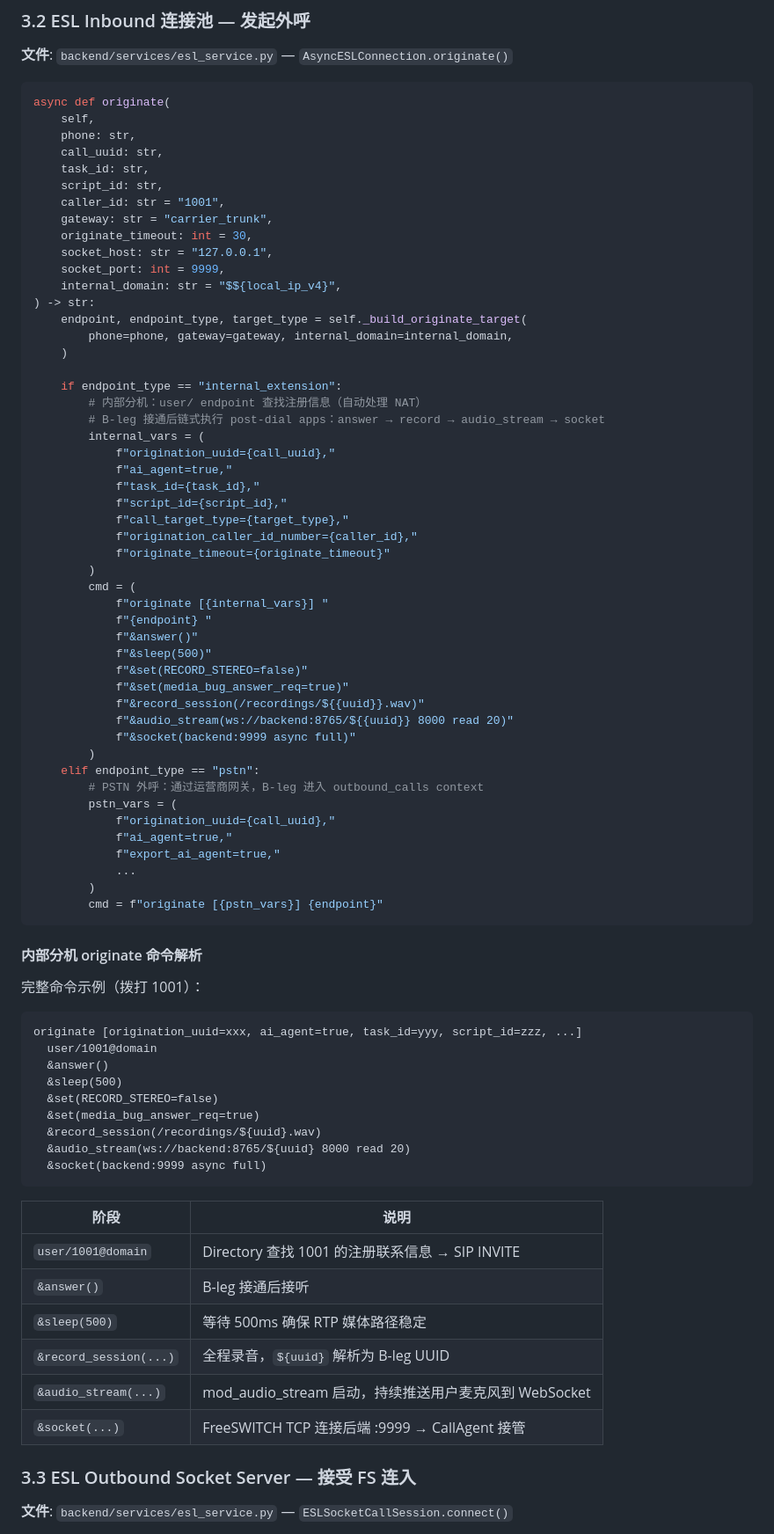
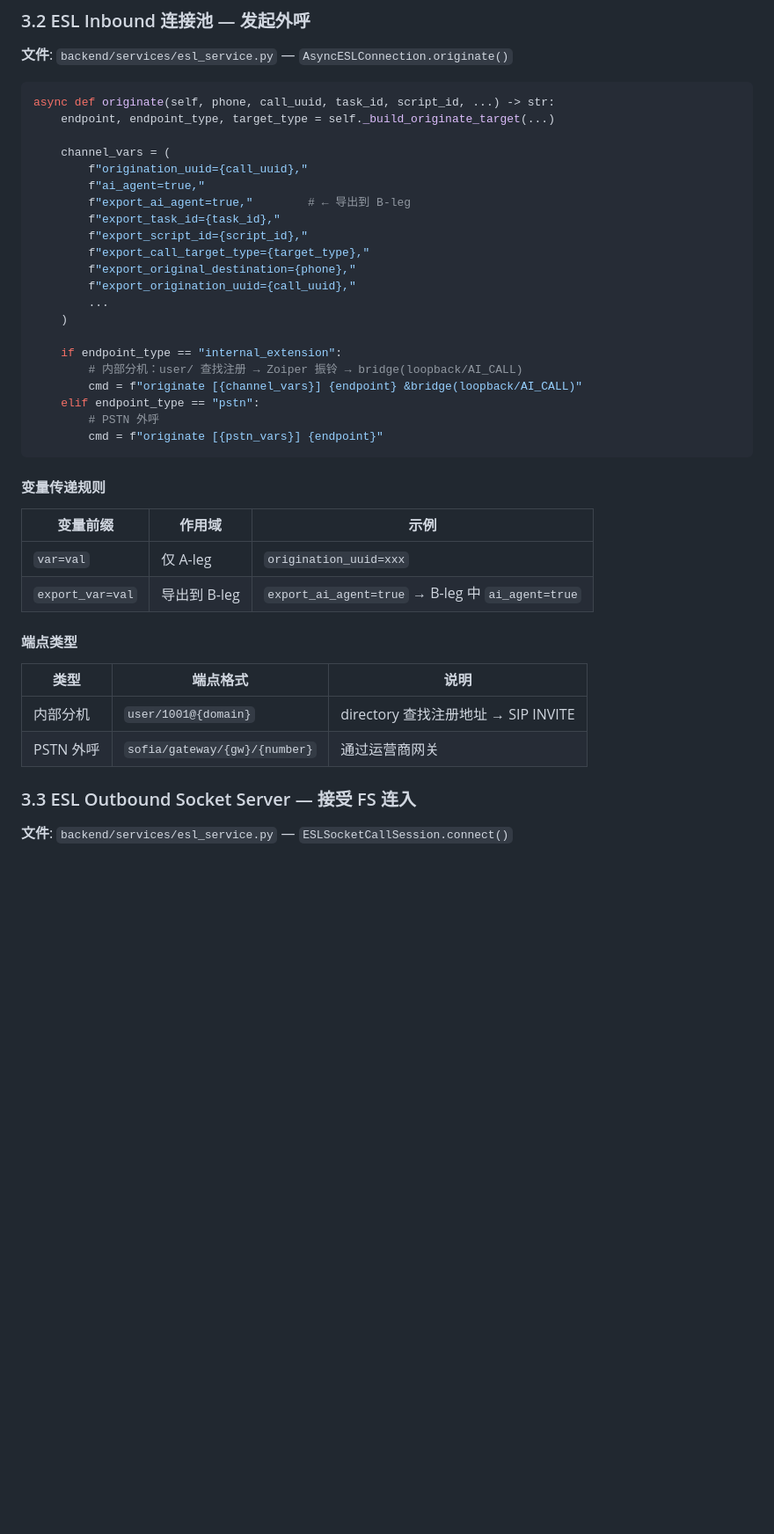
Before and after one commit to hutx/ai-outbound-call, a Markdown page: docs/ai_outbound_call_architecture.md, the part around one of its changes. Shown at 88% size. Drawn GitHub-style; blank space fills up the shorter version.

Commit message:
docs: update architecture doc for restored loopback bridge architecture
Co-Authored-By: Claude Opus 4.6 <noreply@anthropic.com>

````diff
--- a/docs/ai_outbound_call_architecture.md
+++ b/docs/ai_outbound_call_architecture.md
@@ -132,81 +128,42 @@
 **文件**: `backend/services/esl_service.py` — `AsyncESLConnection.originate()`
 
 ```python
-async def originate(
-    self,
-    phone: str,
-    call_uuid: str,
-    task_id: str,
-    script_id: str,
-    caller_id: str = "1001",
-    gateway: str = "carrier_trunk",
-    originate_timeout: int = 30,
-    socket_host: str = "127.0.0.1",
-    socket_port: int = 9999,
-    internal_domain: str = "$${local_ip_v4}",
-) -> str:
-    endpoint, endpoint_type, target_type = self._build_originate_target(
-        phone=phone, gateway=gateway, internal_domain=internal_domain,
+async def originate(self, phone, call_uuid, task_id, script_id, ...) -> str:
+    endpoint, endpoint_type, target_type = self._build_originate_target(...)
+
+    channel_vars = (
+        f"origination_uuid={call_uuid},"
+        f"ai_agent=true,"
+        f"export_ai_agent=true,"        # ← 导出到 B-leg
+        f"export_task_id={task_id},"
+        f"export_script_id={script_id},"
+        f"export_call_target_type={target_type},"
+        f"export_original_destination={phone},"
+        f"export_origination_uuid={call_uuid},"
+        ...
     )
 
     if endpoint_type == "internal_extension":
-        # 内部分机：user/ endpoint 查找注册信息（自动处理 NAT）
-        # B-leg 接通后链式执行 post-dial apps：answer → record → audio_stream → socket
-        internal_vars = (
-            f"origination_uuid={call_uuid},"
-            f"ai_agent=true,"
-            f"task_id={task_id},"
-            f"script_id={script_id},"
-            f"call_target_type={target_type},"
-            f"origination_caller_id_number={caller_id},"
-            f"originate_timeout={originate_timeout}"
-        )
-        cmd = (
-            f"originate [{internal_vars}] "
-            f"{endpoint} "
-            f"&answer()"
-            f"&sleep(500)"
-            f"&set(RECORD_STEREO=false)"
-            f"&set(media_bug_answer_req=true)"
-            f"&record_session(/recordings/${{uuid}}.wav)"
-            f"&audio_stream(ws://backend:8765/${{uuid}} 8000 read 20)"
-            f"&socket(backend:9999 async full)"
-        )
+        # 内部分机：user/ 查找注册 → Zoiper 振铃 → bridge(loopback/AI_CALL)
+        cmd = f"originate [{channel_vars}] {endpoint} &bridge(loopback/AI_CALL)"
     elif endpoint_type == "pstn":
-        # PSTN 外呼：通过运营商网关，B-leg 进入 outbound_calls context
-        pstn_vars = (
-            f"origination_uuid={call_uuid},"
-            f"ai_agent=true,"
-            f"export_ai_agent=true,"
-            ...
-        )
+        # PSTN 外呼
         cmd = f"originate [{pstn_vars}] {endpoint}"
 ```
 
-#### 内部分机 originate 命令解析
+#### 变量传递规则
 
-完整命令示例（拨打 1001）：
+| 变量前缀 | 作用域 | 示例 |
+|----------|--------|------|
+| `var=val` | 仅 A-leg | `origination_uuid=xxx` |
+| `export_var=val` | 导出到 B-leg | `export_ai_agent=true` → B-leg 中 `ai_agent=true` |
 
-```
-originate [origination_uuid=xxx, ai_agent=true, task_id=yyy, script_id=zzz, ...]
-  user/1001@domain
-  &answer()
-  &sleep(500)
-  &set(RECORD_STEREO=false)
-  &set(media_bug_answer_req=true)
-  &record_session(/recordings/${uuid}.wav)
-  &audio_stream(ws://backend:8765/${uuid} 8000 read 20)
-  &socket(backend:9999 async full)
-```
+#### 端点类型
 
-| 阶段 | 说明 |
-|------|------|
-| `user/1001@domain` | Directory 查找 1001 的注册联系信息 → SIP INVITE |
-| `&answer()` | B-leg 接通后接听 |
-| `&sleep(500)` | 等待 500ms 确保 RTP 媒体路径稳定 |
-| `&record_session(...)` | 全程录音，`${uuid}` 解析为 B-leg UUID |
-| `&audio_stream(...)` | mod_audio_stream 启动，持续推送用户麦克风到 WebSocket |
-| `&socket(...)` | FreeSWITCH TCP 连接后端 :9999 → CallAgent 接管 |
+| 类型 | 端点格式 | 说明 |
+|------|----------|------|
+| 内部分机 | `user/1001@{domain}` | directory 查找注册地址 → SIP INVITE |
+| PSTN 外呼 | `sofia/gateway/{gw}/{number}` | 通过运营商网关 |
 
 ### 3.3 ESL Outbound Socket Server — 接受 FS 连入
 
````
Also changed, not shown: other parts of docs/ai_outbound_call_architecture.md (+22 -15 lines).
